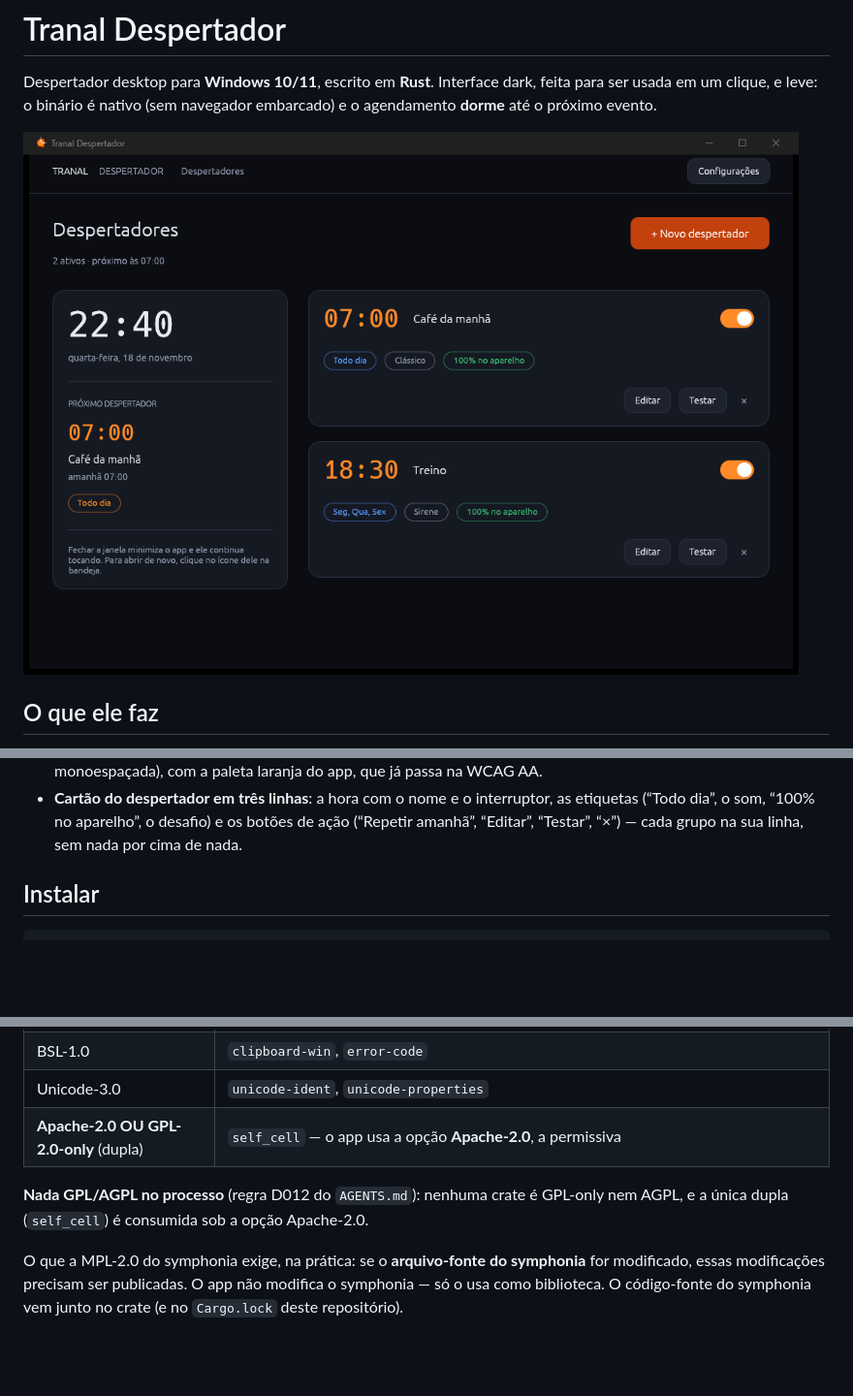
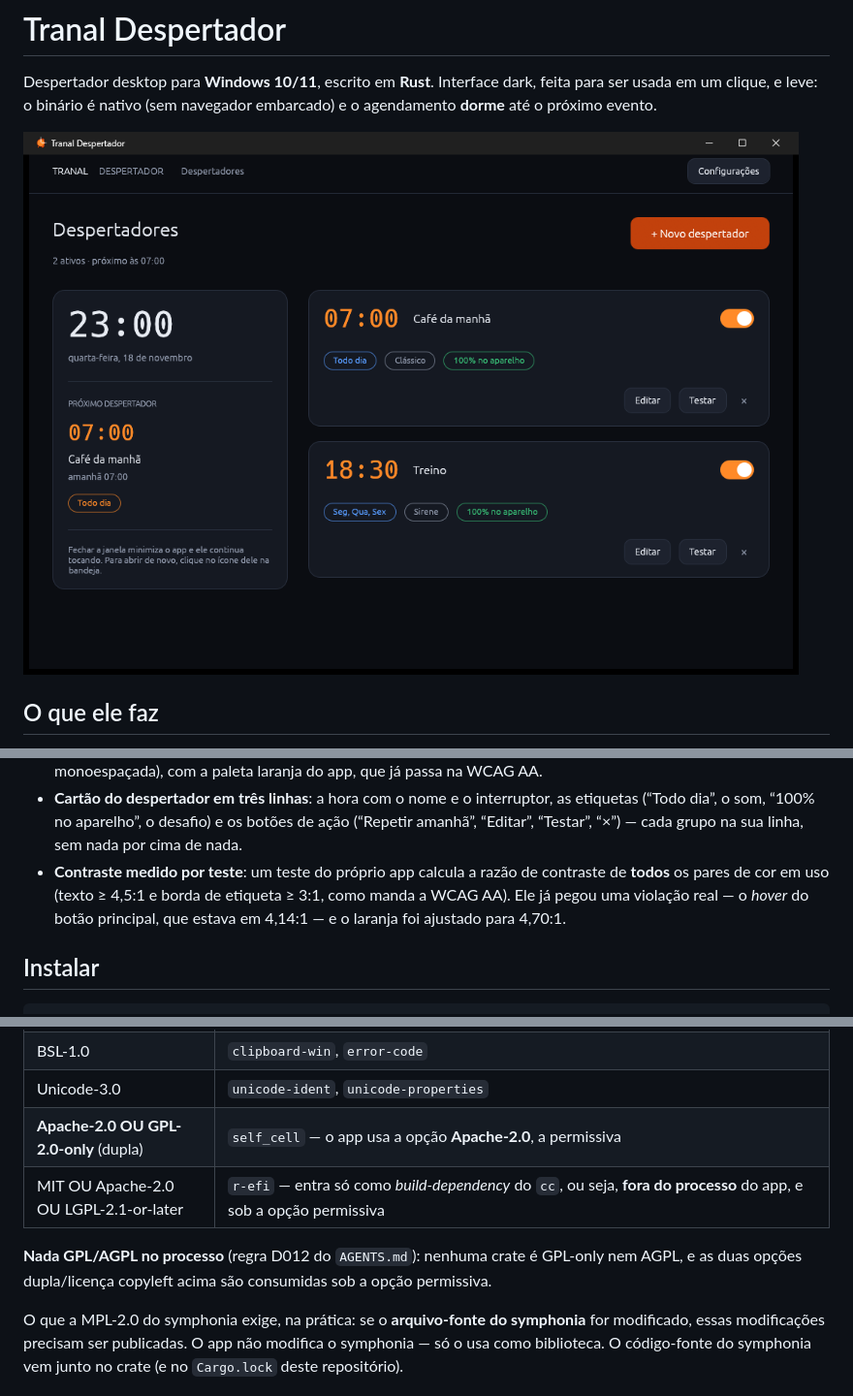
Before and after one commit to Matheus-araujo-dev/tranal-despertador, a Markdown page: README.md, 3 parts joined by grey strips. Shown at 97% size. GitHub-like rendering; pictures changed too: docs/captura-layout-v5.png (added); blank space fills up the shorter version.

```diff
--- a/README.md
+++ b/README.md
@@ -4,7 +4,7 @@ Despertador desktop para **Windows 10/11**, escrito em **Rust**. Interface dark,
 feita para ser usada em um clique, e leve: o binário é nativo (sem navegador
 embarcado) e o agendamento **dorme** até o próximo evento.
 
-![Interface principal](docs/captura-layout-v4.png)
+![Interface principal](docs/captura-layout-v5.png)
 
 ## O que ele faz
 
@@ -41,6 +41,11 @@ embarcado) e o agendamento **dorme** até o próximo evento.
   interruptor, as etiquetas (“Todo dia”, o som, “100% no aparelho”, o
   desafio) e os botões de ação (“Repetir amanhã”, “Editar”, “Testar”, “×”)
   — cada grupo na sua linha, sem nada por cima de nada.
+- **Contraste medido por teste**: um teste do próprio app calcula a razão de
+  contraste de **todos** os pares de cor em uso (texto ≥ 4,5:1 e borda de
+  etiqueta ≥ 3:1, como manda a WCAG AA). Ele já pegou uma violação real — o
+  *hover* do botão principal, que estava em 4,14:1 — e o laranja foi
+  ajustado para 4,70:1.
 
 ## Instalar
 
@@ -117,10 +123,11 @@ com `cargo tree` (251 dependências transitivas):
 | BSL-1.0 | `clipboard-win`, `error-code` |
 | Unicode-3.0 | `unicode-ident`, `unicode-properties` |
 | **Apache-2.0 OU GPL-2.0-only** (dupla) | `self_cell` — o app usa a opção **Apache-2.0**, a permissiva |
+| MIT OU Apache-2.0 OU LGPL-2.1-or-later | `r-efi` — entra só como *build-dependency* do `cc`, ou seja, **fora do processo** do app, e sob a opção permissiva |
 
 **Nada GPL/AGPL no processo** (regra D012 do `AGENTS.md`): nenhuma crate é
-GPL-only nem AGPL, e a única dupla (`self_cell`) é consumida sob a opção
-Apache-2.0.
+GPL-only nem AGPL, e as duas opções dupla/licença copyleft acima são consumidas
+sob a opção permissiva.
 
 O que a MPL-2.0 do symphonia exige, na prática: se o **arquivo-fonte do
 symphonia** for modificado, essas modificações precisam ser publicadas. O
```
Also changed, not shown: other parts of README.md (+2 -1 lines), docs/SPEC.md (+35 -6 lines), docs/arquitetura/quality-gate-layout-v4-dede.md (added, +62 -0 lines), docs/decisoes/README.md (+18 -1 lines), docs/captura-config-v5.png (added), docs/captura-editor-v5.png (added), docs/captura-instalado-v5.png (added), 1 other file.
